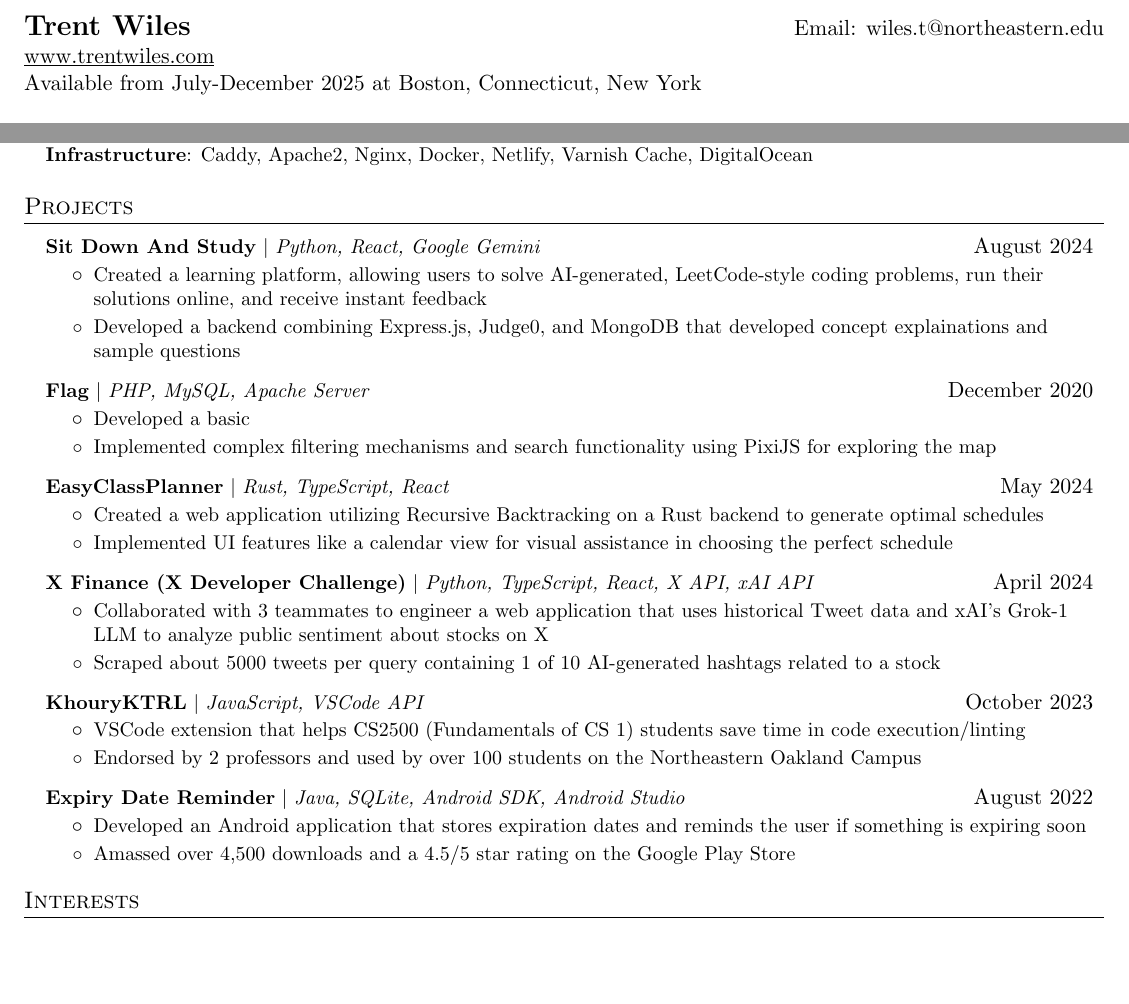
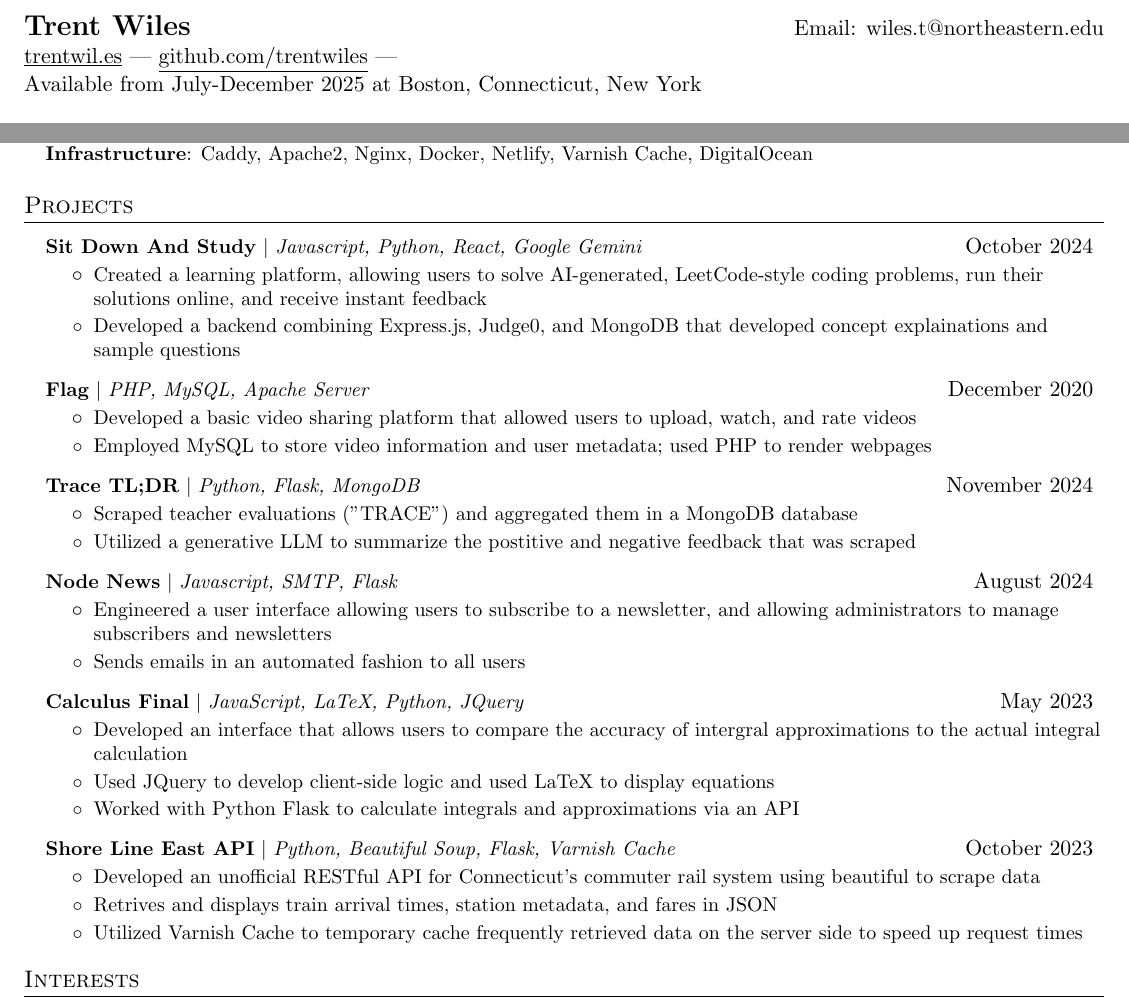
Before and after one commit to trentwiles/resume, a LaTeX CV (trent_in_progress_resume.tex): two parts of the page, joined at a grey line, cut so that both start at the same text, the shorter picture padded with empty space. Compiled offline with pdfLaTeX.

Commit message:
complete projects, still need to add a few things

```diff
--- a/trent_in_progress_resume.tex
+++ b/trent_in_progress_resume.tex
@@ -102,8 +102,8 @@
 
 %----------HEADING-----------------
 \begin{tabular*}{\textwidth}{l@{\extracolsep{\fill}}r}
-  \textbf{\href{https://www.trentwiles.com/?utm_source=resume}{\Large Trent Wiles}} & Email:\href{mailto:wiles.t@northeastern.edu}{ wiles.t@northeastern.edu}\\
-  \href{https://www.trentwiles.com/?utm_source=resume}{\underline{www.trentwiles.com}} \\
+  \textbf{\href{https://trentwil.es/?utm_source=resume}{\Large Trent Wiles}} & Email:\href{mailto:wiles.t@northeastern.edu}{ wiles.t@northeastern.edu}\\
+  \href{https://trentwil.es/?utm_source=resume}{\underline{trentwil.es}} | \href{https://github.com/trentwiles}{\underline{github.com/trentwiles}} | \\
   {Available from July-December 2025 at Boston, Connecticut, New York}
 \end{tabular*}
 
@@ -213,8 +213,9 @@
   \section{Projects}
   \resumeSubHeadingListStart
     \resumeProjectHeading
-      {\href{https://github.com/trentwiles/SitDownAndStudy}{\textbf{Sit Down And Study}} $|$ \emph{Python, React, Google Gemini}}{August 2024}
+      {\href{https://github.com/trentwiles/SitDownAndStudy}{\textbf{Sit Down And Study}} $|$ \emph{Javascript, Python, React, Google Gemini}}{October 2024}
       \resumeItemListStart
+      % mention working with anish ("the team") on this project
         \resumeItem{Created a learning platform, allowing users to solve AI-generated, LeetCode-style coding problems, run their solutions online, and receive instant feedback}
         \resumeItem{Developed a backend combining Express.js, Judge0, and MongoDB that developed concept explainations and sample questions}
       \resumeItemListEnd
@@ -222,57 +223,39 @@
       \resumeProjectHeading
         {\href{https://github.com/trentwiles/flag}{\textbf{Flag}} $|$ \emph{PHP, MySQL, Apache Server}}{December 2020}
         \resumeItemListStart
-          \resumeItem{Developed a basic }
-          \resumeItem{Implemented complex filtering mechanisms and search functionality using PixiJS for exploring the map}
+          \resumeItem{Developed a basic video sharing platform that allowed users to upload, watch, and rate videos}
+          \resumeItem{Employed MySQL to store video information and user metadata; used PHP to render webpages}
         \resumeItemListEnd
 
     \resumeProjectHeading
-      {\href{https://easyclassplanner.com}{\textbf{EasyClassPlanner}} $|$ \emph{Rust, TypeScript, React}}{May 2024}
+      {\href{https://trace.trentwiles.com/}{\textbf{Trace TL;DR}} $|$ \emph{Python, Flask, MongoDB}}{November 2024}
       \resumeItemListStart
-        \resumeItem{Created a web application utilizing Recursive Backtracking on a Rust backend to generate optimal schedules}
-        \resumeItem{Implemented UI features like a calendar view for visual assistance in choosing the perfect schedule}
+        \resumeItem{Scraped teacher evaluations ("TRACE") and aggregated them in a MongoDB database}
+        \resumeItem{Utilized a generative LLM to summarize the postitive and negative feedback that was scraped}
       \resumeItemListEnd
 
     \resumeProjectHeading
-      {\href{https://github.com/anish-sahoo/XDevChallenge}{\textbf{X Finance (X Developer Challenge)}} $|$ \emph{Python, TypeScript, React, X API, xAI API}}{April 2024}
+      {\href{https://github.com/trentwiles/nodenews}{\textbf{Node News}} $|$ \emph{Javascript, SMTP, Flask}}{August 2024}
       \resumeItemListStart
-        % \resumeItem{Engineered a web application that uses historical Tweet data and xAI’s Grok-1 LLM to analyze public sentiment about stocks on X}
-        \resumeItem{Collaborated with 3 teammates to engineer a web application that uses historical Tweet data and xAI's Grok-1 LLM to analyze public sentiment about stocks on X}
-        \resumeItem{Scraped about 5000 tweets per query containing 1 of 10 AI-generated hashtags related to a stock}
-      \resumeItemListEnd
-
-    % \resumeProjectHeading
-    %   {\textbf{Nearby Prices} $|$ \emph{React.js, JavaScript, Tailwind CSS, Express.js, SQLite}}{March 2024}
-    %   \resumeItemListStart
-    %     \resumeItem{Built a crowd-sourced price aggregator for small businesses where users can add and update prices}
-    %     \resumeItem{Created as an academic project (CS 3200) first with SQLite, then migrated to MongoDB and Redis}
-    %   \resumeItemListEnd
-
-    % \resumeProjectHeading
-    %   {\textbf{Portfolio Website} $|$ \emph{JavaScript, Gatsby.js, Tailwind CSS}}{December 2023}
-    %   \resumeItemListStart
-    %     \resumeItem{Designed and implemented a simple website to showcase projects, achievements, and resume}
-    %   \resumeItemListEnd
-
-    \resumeProjectHeading
-      {\href{https://github.com/anish-sahoo/khouryktrl}{\textbf{KhouryKTRL}} $|$ \emph{JavaScript, VSCode API}}{October 2023}
-      \resumeItemListStart
-        \resumeItem{VSCode extension that helps CS2500 (Fundamentals of CS 1) students save time in code execution/linting}
-        \resumeItem{Endorsed by 2 professors and used by over 100 students on the Northeastern Oakland Campus}
+        \resumeItem{Engineered a user interface allowing users to subscribe to a newsletter, and allowing administrators to manage subscribers and newsletters}
+        \resumeItem{Sends emails in an automated fashion to all users}
       \resumeItemListEnd
 
     \resumeProjectHeading
-      {\href{https://play.google.com/store/apps/details?id=com.anish.expirydatereminder}{\textbf{Expiry Date Reminder}} $|$ \emph{Java, SQLite, Android SDK, Android Studio}}{August 2022}
+      {\href{https://integral.trentwil.es/}{\textbf{Calculus Final}} $|$ \emph{JavaScript, LaTeX, Python, JQuery}}{May 2023}
       \resumeItemListStart
-        \resumeItem{Developed an Android application that stores expiration dates and reminds the user if something is expiring soon}
-        \resumeItem{Amassed over 4,500 downloads and a 4.5/5 star rating on the Google Play Store}
+        \resumeItem{Developed an interface that allows users to compare the accuracy of intergral approximations to the actual integral calculation}
+        \resumeItem{Used JQuery to develop client-side logic and used LaTeX to display equations}
+        \resumeItem{Worked with Python Flask to calculate integrals and approximations via an API}
       \resumeItemListEnd
 
-    % \resumeProjectHeading{\textbf{Other Projects} $|$ \emph{Java, Python, Kotlin, Rust, C++}}{}
-    %   \resumeItemListStart
-    %     \resumeItem{WebSocket Line System, AI Resume Parser, Password Manager, Wordle Clone, Text Processing Discord Bot}
-    %   \resumeItemListEnd
-
+    \resumeProjectHeading
+      {\href{https://api-sle.trentwil.es/}{\textbf{Shore Line East API}} $|$ \emph{Python, Beautiful Soup, Flask, Varnish Cache}}{October 2023}
+      \resumeItemListStart
+        \resumeItem{Developed an unofficial RESTful API for Connecticut's commuter rail system using beautiful to scrape data}
+        \resumeItem{Retrives and displays train arrival times, station metadata, and fares in JSON}
+        \resumeItem{Utilized Varnish Cache to temporary cache frequently retrieved data on the server side to speed up request times}
+      \resumeItemListEnd
 
   \resumeSubHeadingListEnd
 
```
Also changed, not shown: trent_in_progress_resume.pdf.
